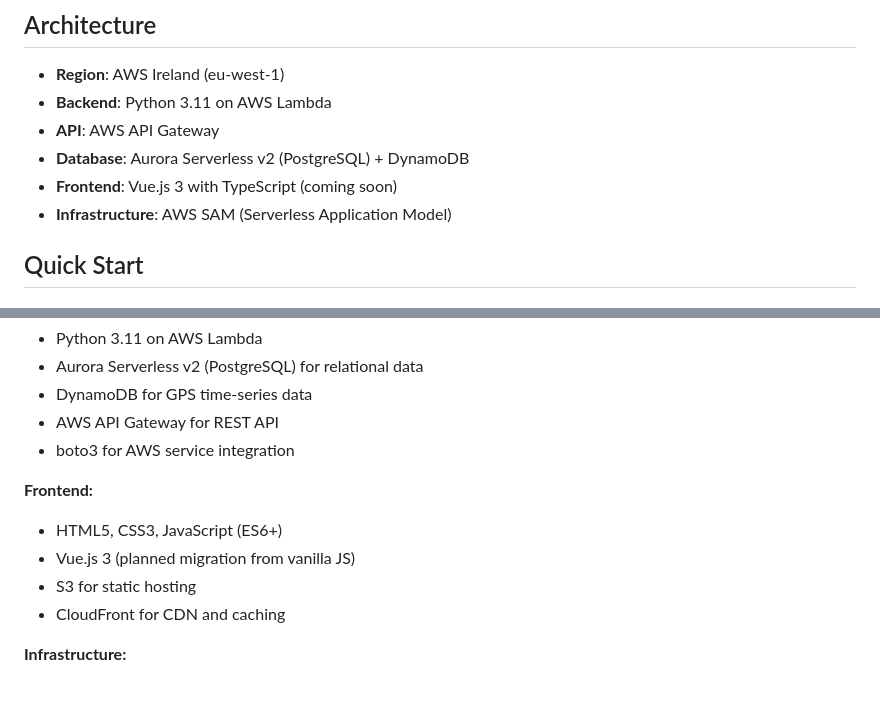
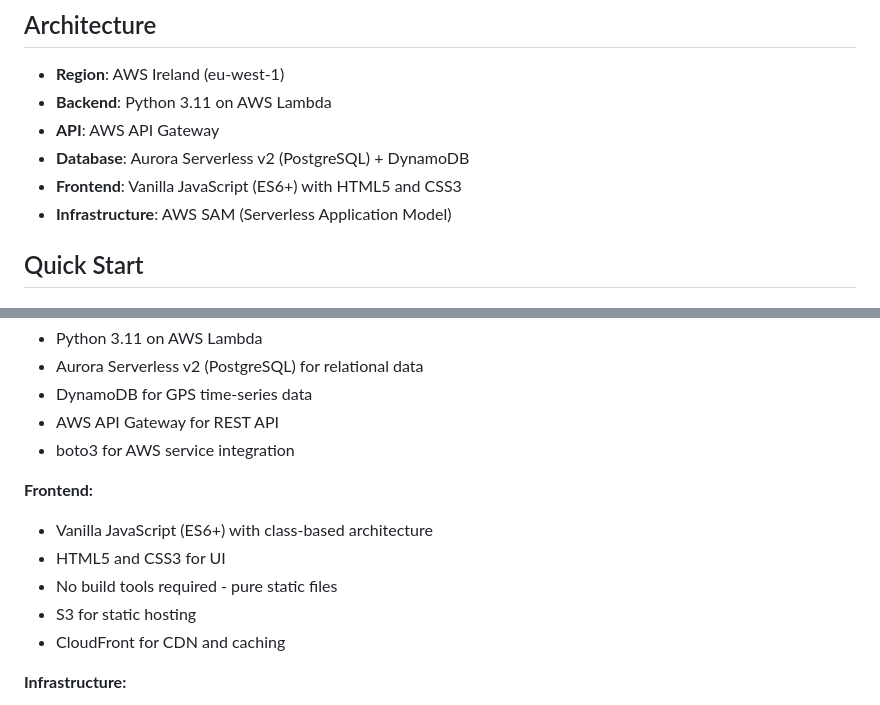
Before and after one commit to jojo786/fleet-management, a Markdown page: README.md, 2 parts joined by grey strips. Rendered like a GitHub page.

```diff
--- a/README.md
+++ b/README.md
@@ -12,7 +12,7 @@ FLEET manages vehicle fleet operations, driver onboarding and performance tracki
 - **Backend**: Python 3.11 on AWS Lambda
 - **API**: AWS API Gateway
 - **Database**: Aurora Serverless v2 (PostgreSQL) + DynamoDB
-- **Frontend**: Vue.js 3 with TypeScript (coming soon)
+- **Frontend**: Vanilla JavaScript (ES6+) with HTML5 and CSS3
 - **Infrastructure**: AWS SAM (Serverless Application Model)
 
 ## Quick Start
@@ -416,8 +416,9 @@ The system implements 9 core requirements with comprehensive testing:
 - boto3 for AWS service integration
 
 **Frontend:**
-- HTML5, CSS3, JavaScript (ES6+)
-- Vue.js 3 (planned migration from vanilla JS)
+- Vanilla JavaScript (ES6+) with class-based architecture
+- HTML5 and CSS3 for UI
+- No build tools required - pure static files
 - S3 for static hosting
 - CloudFront for CDN and caching
 
```
Also changed, not shown: specs/vehicle-driver-management/design.md (+4 -4 lines).
